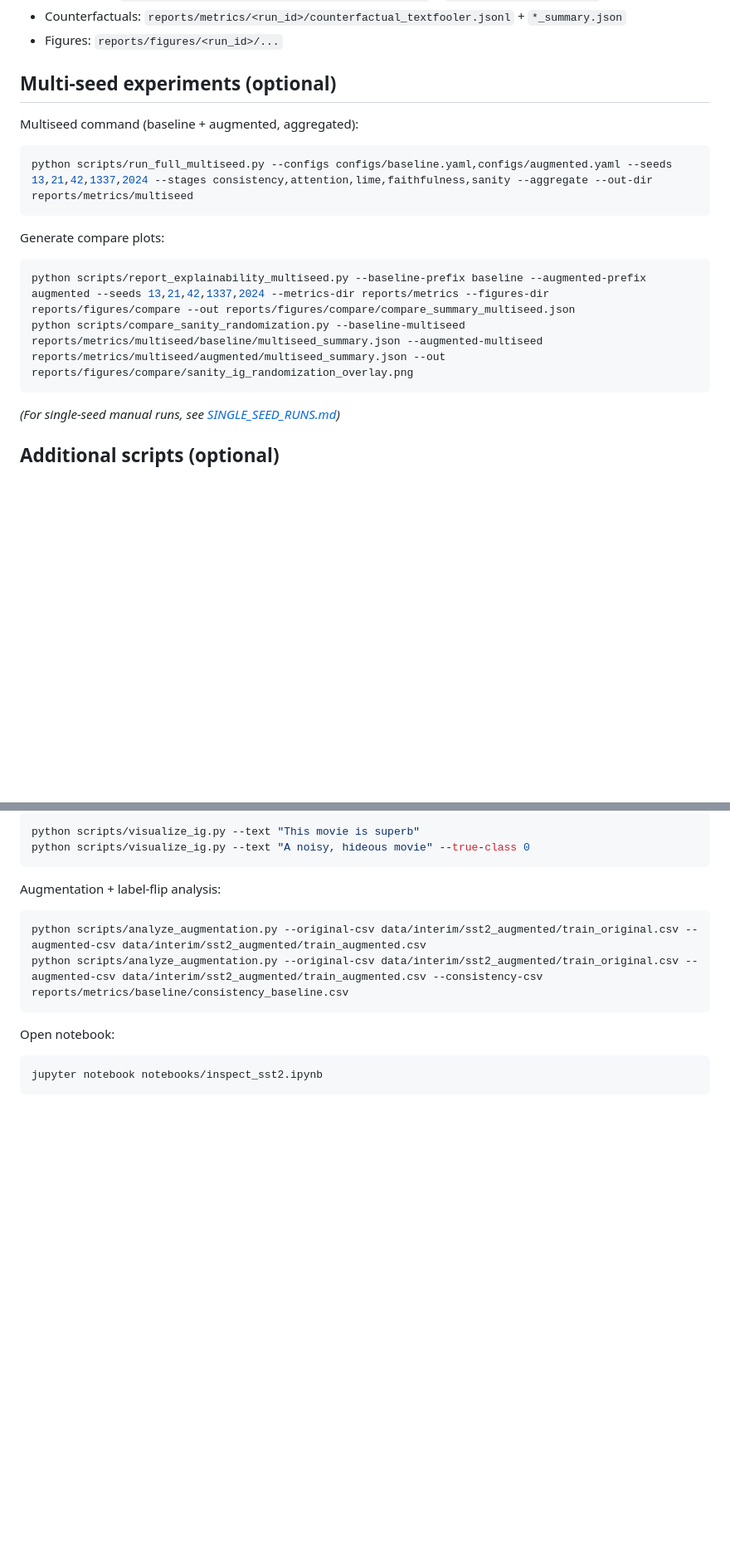
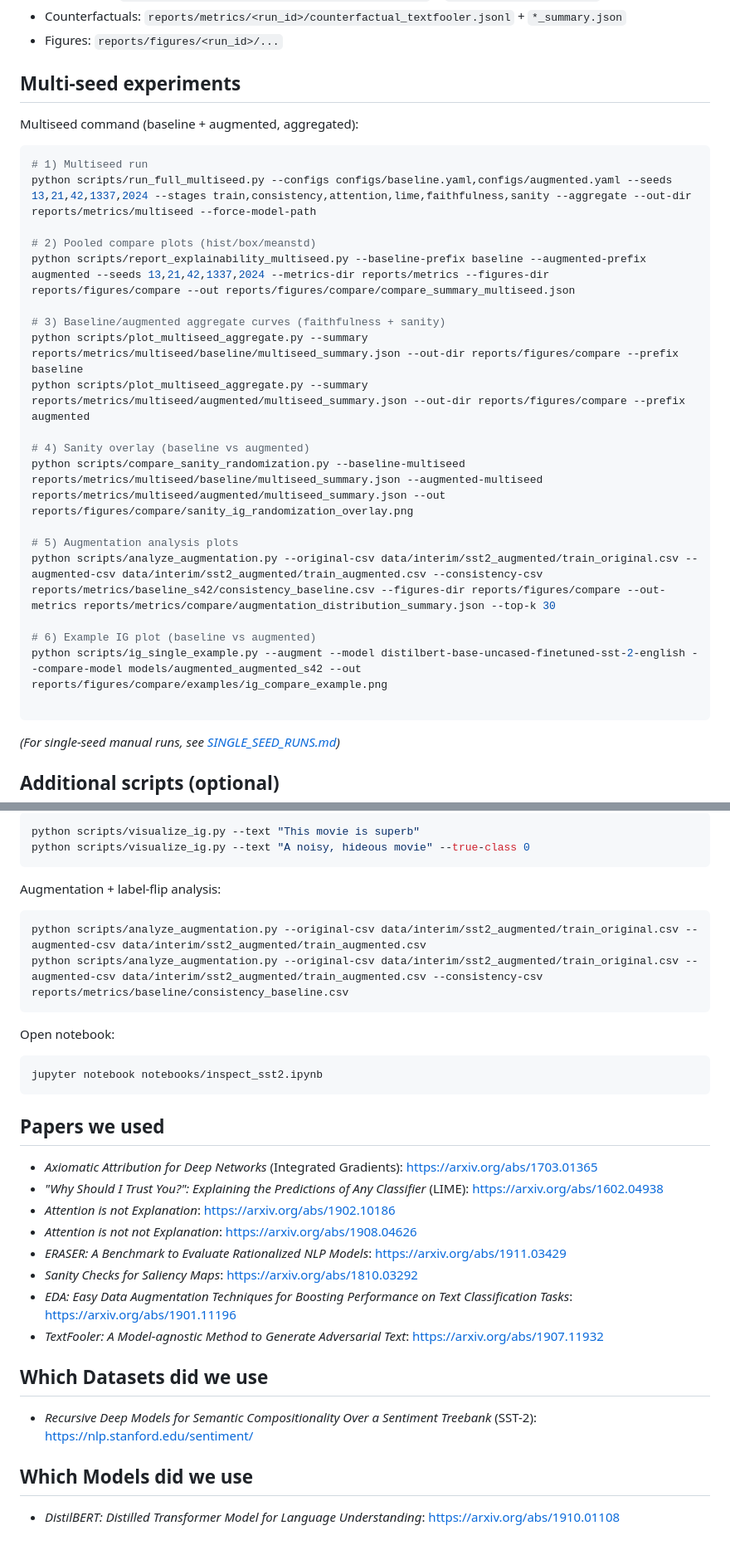
Before and after one commit to JohnyTarbouch/augmented-explained-transformer, a Markdown page: README.md, 2 parts joined by grey strips. Shown at 83% size. Drawn GitHub-style; blank space fills up the shorter version.

Commit message:
Readme final

````diff
--- a/README.md
+++ b/README.md
@@ -147,16 +147,28 @@ Examples:
 - Figures: `reports/figures/<run_id>/...`
 
 
-## Multi-seed experiments (optional)
+## Multi-seed experiments
 Multiseed command (baseline + augmented, aggregated):
 ```powershell
-python scripts/run_full_multiseed.py --configs configs/baseline.yaml,configs/augmented.yaml --seeds 13,21,42,1337,2024 --stages consistency,attention,lime,faithfulness,sanity --aggregate --out-dir reports/metrics/multiseed
-```
+# 1) Multiseed run
+python scripts/run_full_multiseed.py --configs configs/baseline.yaml,configs/augmented.yaml --seeds 13,21,42,1337,2024 --stages train,consistency,attention,lime,faithfulness,sanity --aggregate --out-dir reports/metrics/multiseed --force-model-path
 
-Generate compare plots:
-```powershell
+# 2) Pooled compare plots (hist/box/meanstd)
 python scripts/report_explainability_multiseed.py --baseline-prefix baseline --augmented-prefix augmented --seeds 13,21,42,1337,2024 --metrics-dir reports/metrics --figures-dir reports/figures/compare --out reports/figures/compare/compare_summary_multiseed.json
+
+# 3) Baseline/augmented aggregate curves (faithfulness + sanity)
+python scripts/plot_multiseed_aggregate.py --summary reports/metrics/multiseed/baseline/multiseed_summary.json --out-dir reports/figures/compare --prefix baseline
+python scripts/plot_multiseed_aggregate.py --summary reports/metrics/multiseed/augmented/multiseed_summary.json --out-dir reports/figures/compare --prefix augmented
+
+# 4) Sanity overlay (baseline vs augmented)
 python scripts/compare_sanity_randomization.py --baseline-multiseed reports/metrics/multiseed/baseline/multiseed_summary.json --augmented-multiseed reports/metrics/multiseed/augmented/multiseed_summary.json --out reports/figures/compare/sanity_ig_randomization_overlay.png
+
+# 5) Augmentation analysis plots
+python scripts/analyze_augmentation.py --original-csv data/interim/sst2_augmented/train_original.csv --augmented-csv data/interim/sst2_augmented/train_augmented.csv --consistency-csv reports/metrics/baseline_s42/consistency_baseline.csv --figures-dir reports/figures/compare --out-metrics reports/metrics/compare/augmentation_distribution_summary.json --top-k 30
+
+# 6) Example IG plot (baseline vs augmented)
+python scripts/ig_single_example.py --augment --model distilbert-base-uncased-finetuned-sst-2-english --compare-model models/augmented_augmented_s42 --out reports/figures/compare/examples/ig_compare_example.png
+
 ```
 *(For single-seed manual runs, see [SINGLE_SEED_RUNS.md](SINGLE_SEED_RUNS.md))*
 
@@ -183,3 +195,24 @@ Open notebook:
 ```powershell
 jupyter notebook notebooks/inspect_sst2.ipynb
 ```
+
+
+
+
+## Papers we used
+- *Axiomatic Attribution for Deep Networks* (Integrated Gradients): https://arxiv.org/abs/1703.01365
+- *"Why Should I Trust You?": Explaining the Predictions of Any Classifier* (LIME): https://arxiv.org/abs/1602.04938
+- *Attention is not Explanation*: https://arxiv.org/abs/1902.10186
+- *Attention is not not Explanation*: https://arxiv.org/abs/1908.04626
+- *ERASER: A Benchmark to Evaluate Rationalized NLP Models*: https://arxiv.org/abs/1911.03429
+- *Sanity Checks for Saliency Maps*: https://arxiv.org/abs/1810.03292
+- *EDA: Easy Data Augmentation Techniques for Boosting Performance on Text Classification Tasks*: https://arxiv.org/abs/1901.11196
+- *TextFooler: A Model-agnostic Method to Generate Adversarial Text*: https://arxiv.org/abs/1907.11932
+
+
+## Which Datasets did we use
+- *Recursive Deep Models for Semantic Compositionality Over a Sentiment Treebank* (SST-2): https://nlp.stanford.edu/sentiment/
+
+
+## Which Models did we use
+- *DistilBERT: Distilled Transformer Model for Language Understanding*: https://arxiv.org/abs/1910.01108
````
